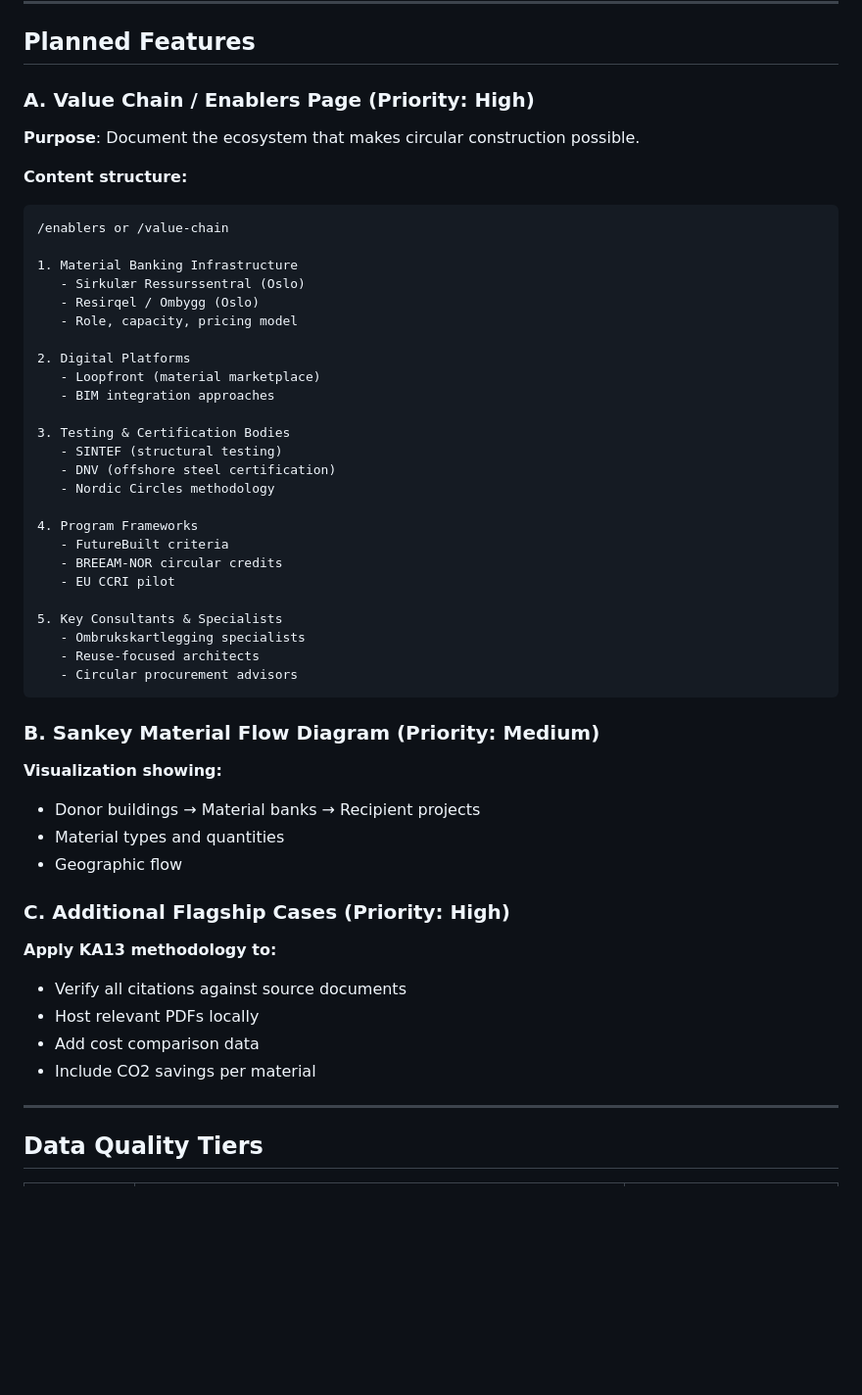
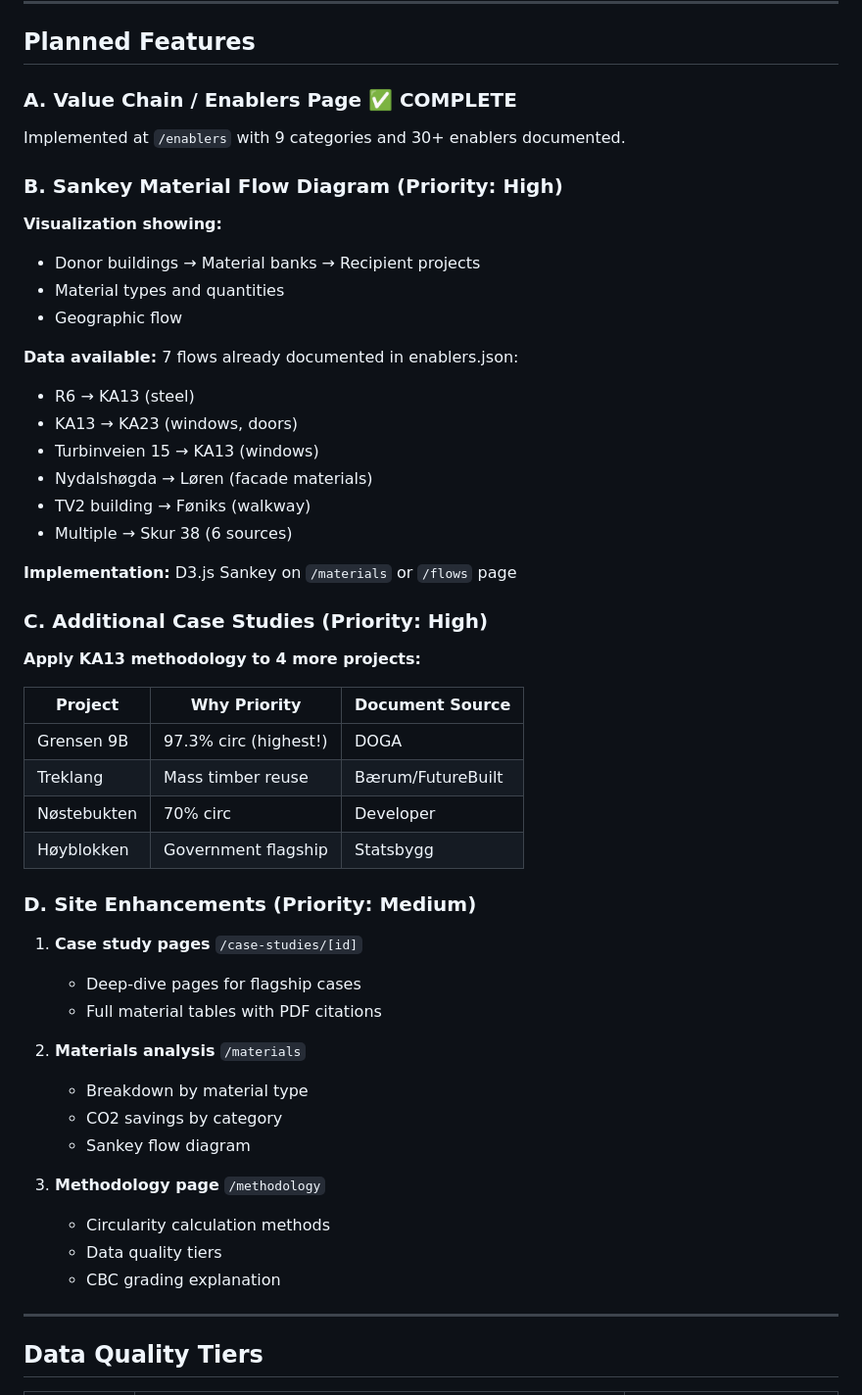
Before and after one commit to justaride/nordic-circular-buildings, a Markdown page: docs/ROADMAP.md, the part around one of its changes. Shown at 98% size. Drawn GitHub-style; blank space fills up the shorter version.

````diff
--- a/docs/ROADMAP.md
+++ b/docs/ROADMAP.md
@@ -189,53 +198,53 @@ Oslo Havn's headquarters - comprehensive FutureBuilt circular report.
 
 ## Planned Features
 
-### A. Value Chain / Enablers Page (Priority: High)
+### A. Value Chain / Enablers Page ✅ COMPLETE
 
-**Purpose**: Document the ecosystem that makes circular construction possible.
+Implemented at `/enablers` with 9 categories and 30+ enablers documented.
 
-**Content structure:**
-```
-/enablers or /value-chain
-
-1. Material Banking Infrastructure
-   - Sirkulær Ressurssentral (Oslo)
-   - Resirqel / Ombygg (Oslo)
-   - Role, capacity, pricing model
-
-2. Digital Platforms
-   - Loopfront (material marketplace)
-   - BIM integration approaches
-
-3. Testing & Certification Bodies
-   - SINTEF (structural testing)
-   - DNV (offshore steel certification)
-   - Nordic Circles methodology
-
-4. Program Frameworks
-   - FutureBuilt criteria
-   - BREEAM-NOR circular credits
-   - EU CCRI pilot
-
-5. Key Consultants & Specialists
-   - Ombrukskartlegging specialists
-   - Reuse-focused architects
-   - Circular procurement advisors
-```
-
-### B. Sankey Material Flow Diagram (Priority: Medium)
+### B. Sankey Material Flow Diagram (Priority: High)
 
 **Visualization showing:**
 - Donor buildings → Material banks → Recipient projects
 - Material types and quantities
 - Geographic flow
 
-### C. Additional Flagship Cases (Priority: High)
+**Data available:** 7 flows already documented in enablers.json:
+- R6 → KA13 (steel)
+- KA13 → KA23 (windows, doors)
+- Turbinveien 15 → KA13 (windows)
+- Nydalshøgda → Løren (facade materials)
+- TV2 building → Føniks (walkway)
+- Multiple → Skur 38 (6 sources)
 
-**Apply KA13 methodology to:**
-- Verify all citations against source documents
-- Host relevant PDFs locally
-- Add cost comparison data
-- Include CO2 savings per material
+**Implementation:** D3.js Sankey on `/materials` or `/flows` page
+
+### C. Additional Case Studies (Priority: High)
+
+**Apply KA13 methodology to 4 more projects:**
+
+| Project | Why Priority | Document Source |
+|---------|--------------|-----------------|
+| Grensen 9B | 97.3% circ (highest!) | DOGA |
+| Treklang | Mass timber reuse | Bærum/FutureBuilt |
+| Nøstebukten | 70% circ | Developer |
+| Høyblokken | Government flagship | Statsbygg |
+
+### D. Site Enhancements (Priority: Medium)
+
+1. **Case study pages** `/case-studies/[id]`
+   - Deep-dive pages for flagship cases
+   - Full material tables with PDF citations
+
+2. **Materials analysis** `/materials`
+   - Breakdown by material type
+   - CO2 savings by category
+   - Sankey flow diagram
+
+3. **Methodology page** `/methodology`
+   - Circularity calculation methods
+   - Data quality tiers
+   - CBC grading explanation
 
 ---
 
````
Also changed, not shown: other parts of docs/ROADMAP.md (+50 -9 lines), docs/STATUS.md (added, +287 -0 lines).
